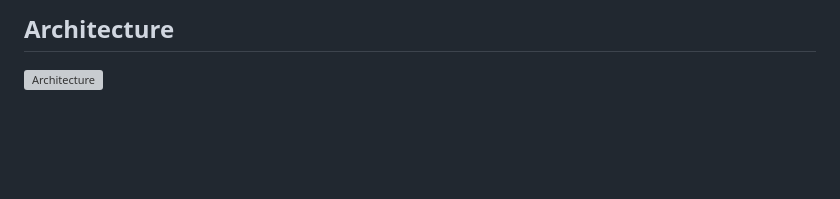
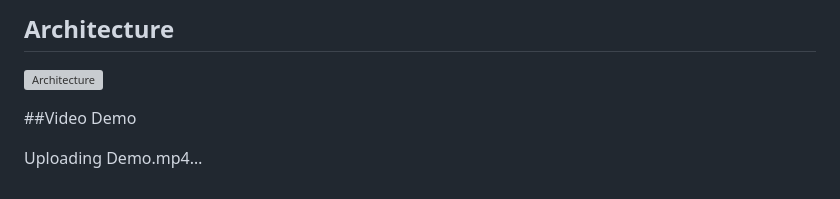
Before and after one commit to AdventureLouis/Dictionary_serverless_web_app, a Markdown page: README.md, the part around the change. Drawn GitHub-style; blank space fills up the shorter version; grey boxes are pictures that could not be loaded.

```diff
--- a/README.md
+++ b/README.md
@@ -204,3 +204,9 @@ For issues and questions:
 
 ## Architecture
 ![Architecture](https://github.com/user-attachments/assets/a76ed2a7-ad53-47ef-81db-45dd3f736f2e)
+
+
+##Video Demo
+
+
+Uploading Demo.mp4…
```
